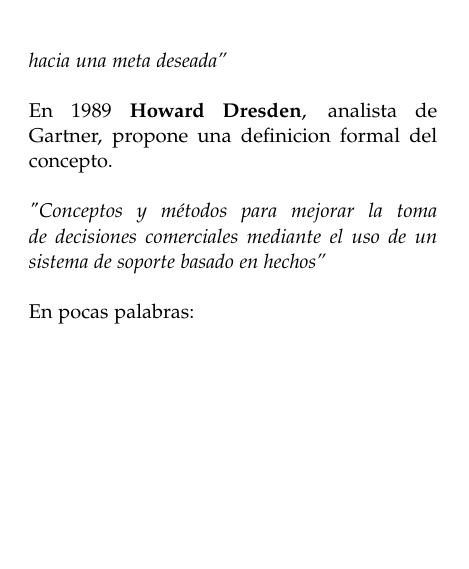
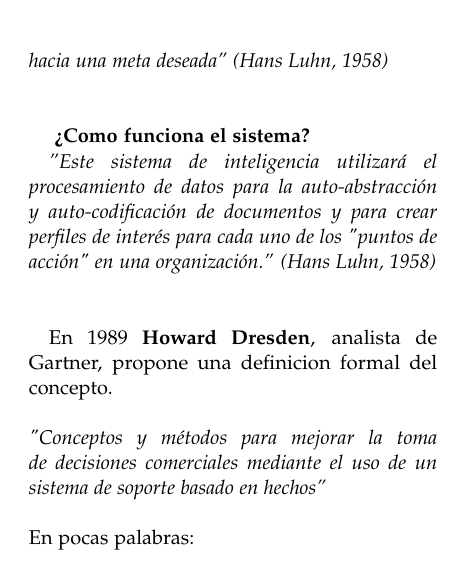
Before and after one commit to Andre-Reinoso/Trabajo-Encargado-01-Comparativa-Business-Intelligence-vs-Business-Analytics, a LaTeX paper (articulo.tex): part of one column of page 3 of 5, cut so that both start at the same text, the shorter picture padded with empty space. Compiled offline with pdfLaTeX.

Commit message:
referencias agregadas
referencias agregadas

```diff
--- a/articulo.tex
+++ b/articulo.tex
@@ -221,8 +221,13 @@ La informacion ha propiciado la necesidad de tener mejores, mas rapidos y mas ef
 \\ \\
 En 1958 \textbf{Hans Peter Luhn}, investigador de la IBM, acuña el termino en el articulo "A Business Intelligence System":
 \\ \\
-\textsl{''La habilidad de aprender las relaciones de hechos presentados de forma que guien las acciones hacia una meta deseada''}
+\textsl{''La habilidad de aprender las relaciones de hechos presentados de forma que guien las acciones hacia una meta deseada'' (Hans Luhn, 1958)} \\ \\
+
+ \textbf{ ¿Como funciona el sistema?}
+
+\textsl{''Este sistema de inteligencia utilizará el procesamiento de datos para la auto-abstracción y auto-codificación de documentos y para crear perfiles de interés para cada uno de los "puntos de acción" en una organización.'' (Hans Luhn, 1958)}
 \\ \\
+
 En 1989 \textbf{Howard Dresden}, analista de Gartner, propone una definicion formal del concepto.
 \\ \\
 \textsl{"Conceptos y métodos para mejorar la toma de decisiones comerciales mediante el uso de un sistema de soporte basado en hechos''}
```
Also changed, not shown: articulo.pdf, articulo.tex (3 more changed lines), 1 other file.
